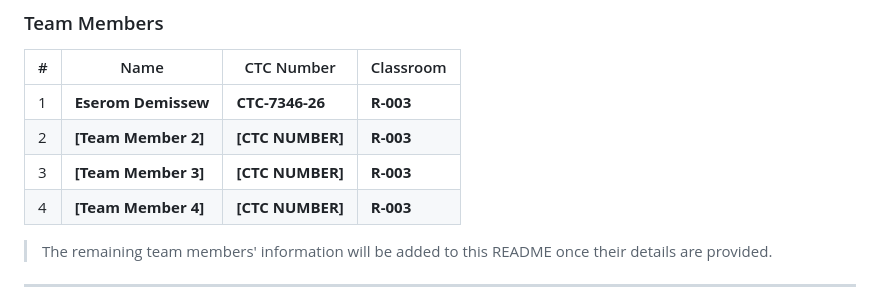
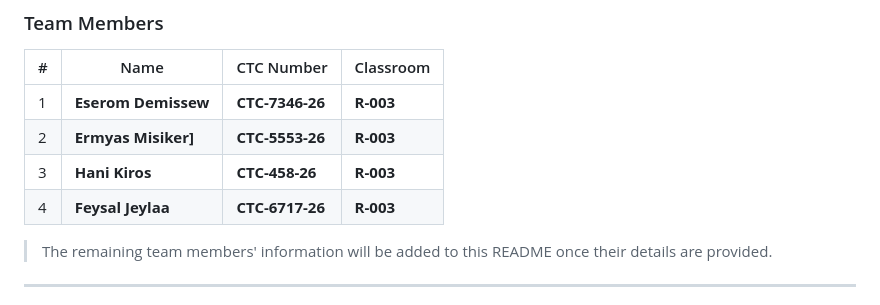
Before and after one commit to niletechx/LINC, a Markdown page: README.md, the part around the change. Drawn GitHub-style.

Commit message:
Update team member details in README.md

```diff
--- a/README.md
+++ b/README.md
@@ -640,9 +640,9 @@ LINC is being developed by **Nile Tech**, a technology team focused on software
 | # | Name                | CTC Number       | Classroom |
 | - | ------------------- | ---------------- | --------- |
 | 1 | **Eserom Demissew** | **CTC-7346-26** | **R-003** |
-| 2 | **[Team Member 2]** | **[CTC NUMBER]** | **R-003** |
-| 3 | **[Team Member 3]** | **[CTC NUMBER]** | **R-003** |
-| 4 | **[Team Member 4]** | **[CTC NUMBER]** | **R-003** |
+| 2 | **Ermyas Misiker]** | **CTC-5553-26** | **R-003** |
+| 3 | **Hani Kiros** | **CTC-458-26** | **R-003** |
+| 4 | **Feysal Jeylaa** | **CTC-6717-26** | **R-003** |
 
 > The remaining team members' information will be added to this README once their details are provided.
 
```
